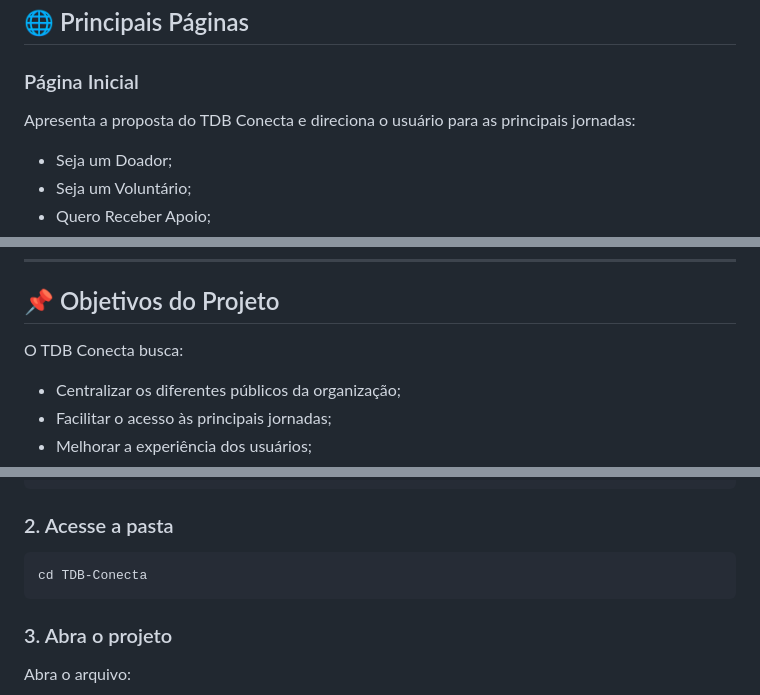
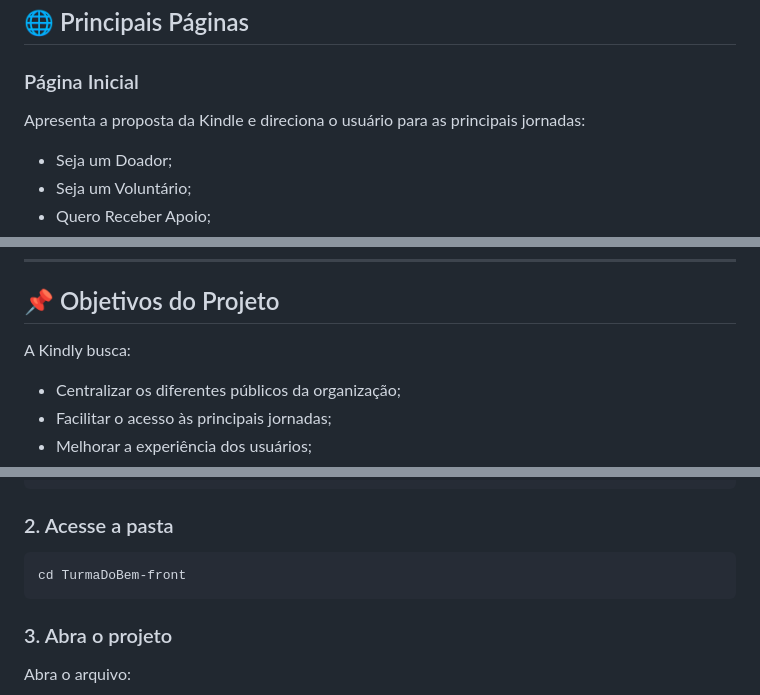
Before and after one commit to Mari1916/TurmaDoBem-front, a Markdown page: README.md, 3 parts joined by grey strips. Drawn GitHub-style.

````diff
--- a/README.md
+++ b/README.md
@@ -222,7 +222,7 @@ TDB-Conecta/
 
 ### Página Inicial
 
-Apresenta a proposta do TDB Conecta e direciona o usuário para as principais jornadas:
+Apresenta a proposta da Kindle e direciona o usuário para as principais jornadas:
 
 * Seja um Doador;
 * Seja um Voluntário;
@@ -406,7 +406,7 @@ A evolução prevista inclui:
 
 ## 📌 Objetivos do Projeto
 
-O TDB Conecta busca:
+A Kindly busca:
 
 * Centralizar os diferentes públicos da organização;
 * Facilitar o acesso às principais jornadas;
@@ -434,7 +434,7 @@ git clone URL_DO_REPOSITORIO
 ### 2. Acesse a pasta
 
 ```bash
-cd TDB-Conecta
+cd TurmaDoBem-front
 ```
 
 ### 3. Abra o projeto
````
Also changed, not shown: other parts of README.md (+7 -7 lines).
